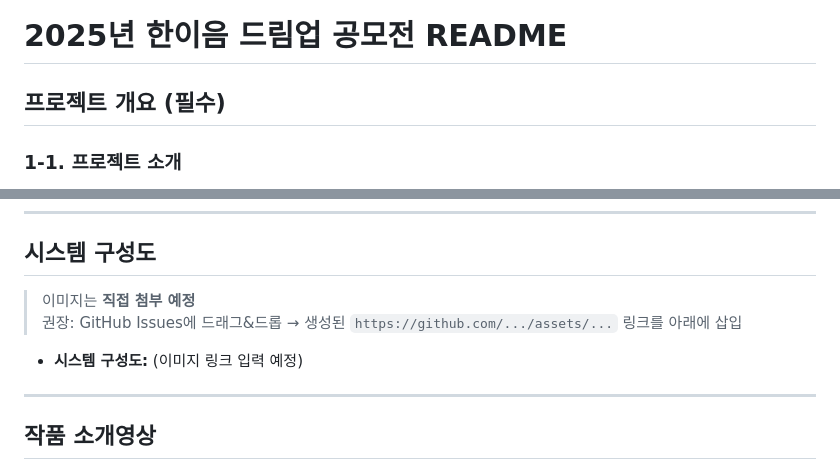
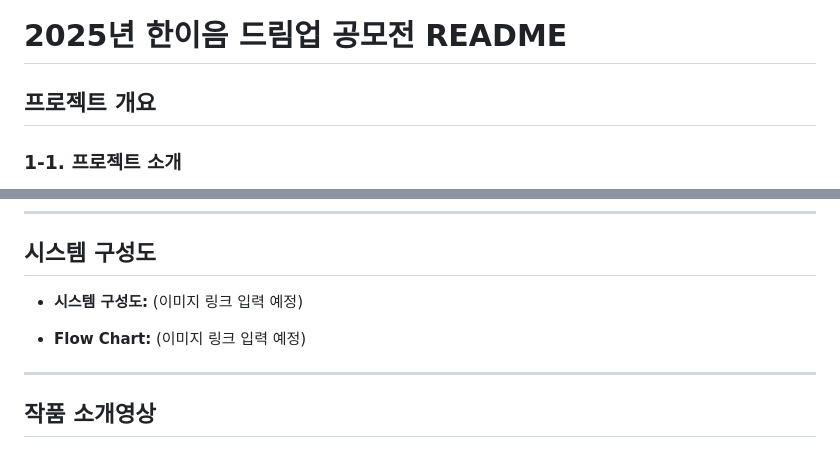
Before and after one commit to won5566/25_HC090, a Markdown page: README.md, 2 parts joined by grey strips. GitHub-like rendering.

```diff
--- a/README.md
+++ b/README.md
@@ -1,7 +1,7 @@
 
 # 2025년 한이음 드림업 공모전 README
 
-## 프로젝트 개요 (필수)
+## 프로젝트 개요
 
 ### 1-1. 프로젝트 소개
 - **프로젝트 명:** Mobile Robot Equipped with GNSS-Based Remote Steering and Variable Wheels
@@ -63,10 +63,9 @@
 
 ## 시스템 구성도
 
-> 이미지는 **직접 첨부 예정**
-> 권장: GitHub Issues에 드래그&드롭 → 생성된 `https://github.com/.../assets/...` 링크를 아래에 삽입
+- **시스템 구성도:** (이미지 링크 입력 예정)
 
-- **시스템 구성도:** (이미지 링크 입력 예정)
+- **Flow Chart:** (이미지 링크 입력 예정)
 
 
 ---
```
